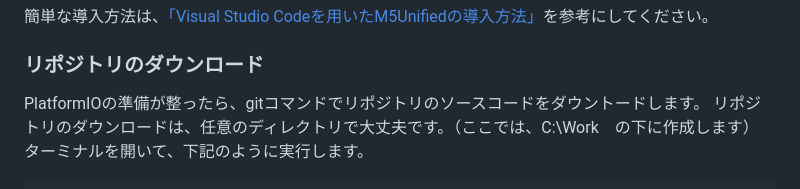
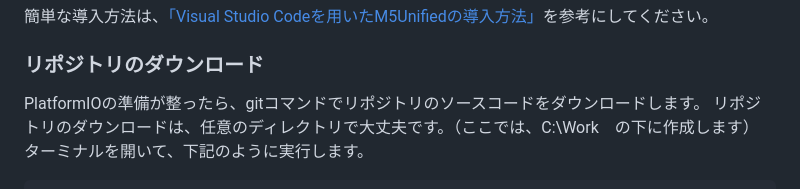
Before and after one commit to haraisao/AI_StackChan_Arduino, a Markdown page: README.md, the part around the change. Rendered like a GitHub page.

````diff
--- a/README.md
+++ b/README.md
@@ -40,7 +40,7 @@ RT版ｽﾀｯｸﾁｬﾝのArduino版のベースとして開発していま
 簡単な導入方法は、[「Visual Studio Codeを用いたM5Unifiedの導入方法」](https://docs.m5stack.com/ja/arduino/m5unified/intro_vscode)を参考にしてください。
 
 ### リポジトリのダウンロード
-PlatformIOの準備が整ったら、gitコマンドでリポジトリのソースコードをダウントードします。
+PlatformIOの準備が整ったら、gitコマンドでリポジトリのソースコードをダウンロードします。
 リポジトリのダウンロードは、任意のディレクトリで大丈夫です。（ここでは、C:\Work　の下に作成します）
 ターミナルを開いて、下記のように実行します。
 ```
````
